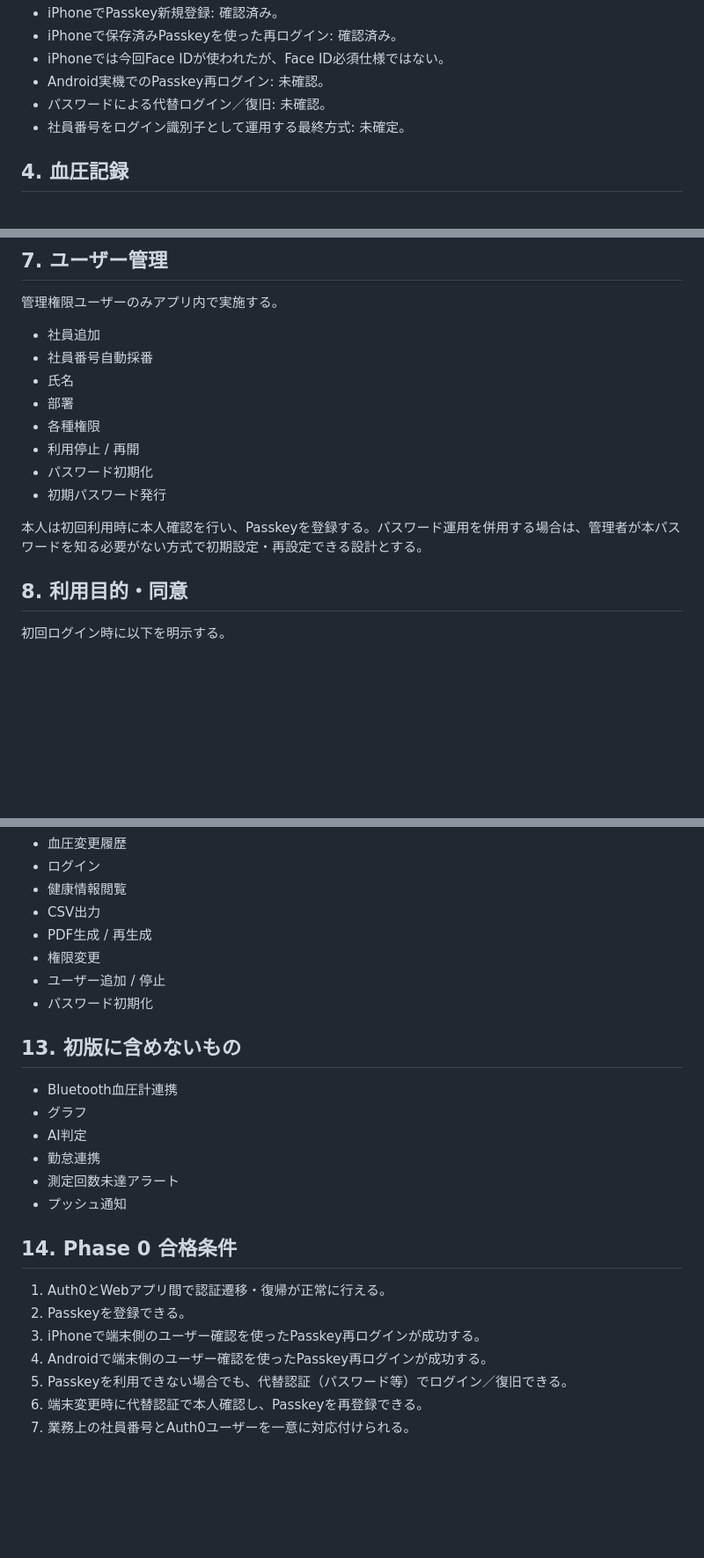
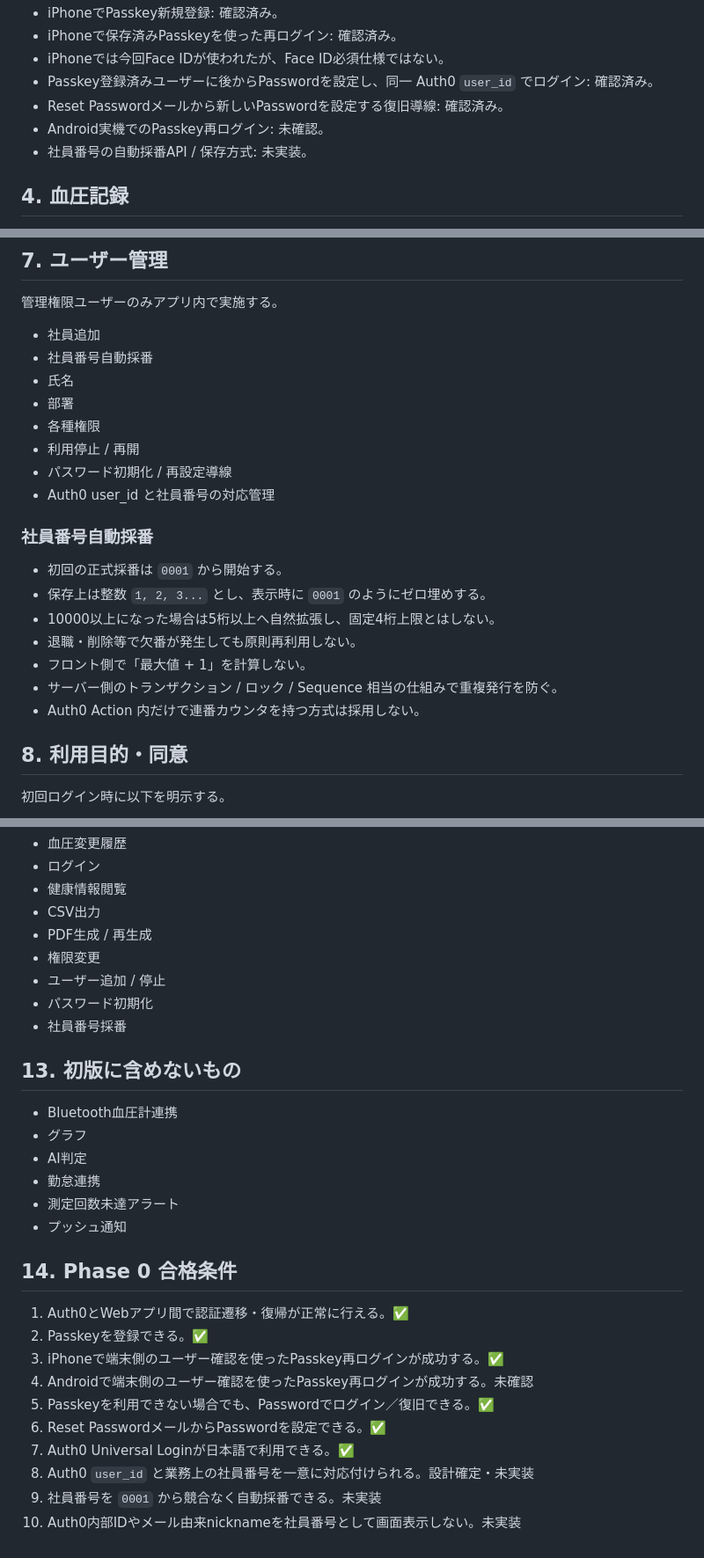
Before and after one commit to works-ito/works-blood-pressure-app, a Markdown page: DESIGN-V1.md, 3 parts joined by grey strips. Shown at 88% size. Drawn GitHub-style; blank space fills up the shorter version.

Commit message:
Finalize Auth0 identity and employee ID design

```diff
--- a/DESIGN-V1.md
+++ b/DESIGN-V1.md
@@ -26,9 +69,10 @@
 - iPhoneでPasskey新規登録: 確認済み。
 - iPhoneで保存済みPasskeyを使った再ログイン: 確認済み。
 - iPhoneでは今回Face IDが使われたが、Face ID必須仕様ではない。
+- Passkey登録済みユーザーに後からPasswordを設定し、同一 Auth0 `user_id` でログイン: 確認済み。
+- Reset Passwordメールから新しいPasswordを設定する復旧導線: 確認済み。
 - Android実機でのPasskey再ログイン: 未確認。
-- パスワードによる代替ログイン／復旧: 未確認。
-- 社員番号をログイン識別子として運用する最終方式: 未確定。
+- 社員番号の自動採番API / 保存方式: 未実装。
 
 ## 4. 血圧記録
 - 入力項目: 最高血圧、最低血圧、脈拍。
@@ -70,10 +114,17 @@
 - 部署
 - 各種権限
 - 利用停止 / 再開
-- パスワード初期化
-- 初期パスワード発行
+- パスワード初期化 / 再設定導線
+- Auth0 user_id と社員番号の対応管理
 
-本人は初回利用時に本人確認を行い、Passkeyを登録する。パスワード運用を併用する場合は、管理者が本パスワードを知る必要がない方式で初期設定・再設定できる設計とする。
+### 社員番号自動採番
+- 初回の正式採番は `0001` から開始する。
+- 保存上は整数 `1, 2, 3...` とし、表示時に `0001` のようにゼロ埋めする。
+- 10000以上になった場合は5桁以上へ自然拡張し、固定4桁上限とはしない。
+- 退職・削除等で欠番が発生しても原則再利用しない。
+- フロント側で「最大値 + 1」を計算しない。
+- サーバー側のトランザクション / ロック / Sequence 相当の仕組みで重複発行を防ぐ。
+- Auth0 Action 内だけで連番カウンタを持つ方式は採用しない。
 
 ## 8. 利用目的・同意
 初回ログイン時に以下を明示する。
@@ -123,6 +174,7 @@ JSH2025 を参考に、診断ではなく確認補助として色分けする。
 - 権限変更
 - ユーザー追加 / 停止
 - パスワード初期化
+- 社員番号採番
 
 ## 13. 初版に含めないもの
 - Bluetooth血圧計連携
@@ -133,10 +185,13 @@ JSH2025 を参考に、診断ではなく確認補助として色分けする。
 - プッシュ通知
 
 ## 14. Phase 0 合格条件
-1. Auth0とWebアプリ間で認証遷移・復帰が正常に行える。
-2. Passkeyを登録できる。
-3. iPhoneで端末側のユーザー確認を使ったPasskey再ログインが成功する。
-4. Androidで端末側のユーザー確認を使ったPasskey再ログインが成功する。
-5. Passkeyを利用できない場合でも、代替認証（パスワード等）でログイン／復旧できる。
-6. 端末変更時に代替認証で本人確認し、Passkeyを再登録できる。
-7. 業務上の社員番号とAuth0ユーザーを一意に対応付けられる。
+1. Auth0とWebアプリ間で認証遷移・復帰が正常に行える。✅
+2. Passkeyを登録できる。✅
+3. iPhoneで端末側のユーザー確認を使ったPasskey再ログインが成功する。✅
+4. Androidで端末側のユーザー確認を使ったPasskey再ログインが成功する。未確認
+5. Passkeyを利用できない場合でも、Passwordでログイン／復旧できる。✅
+6. Reset PasswordメールからPasswordを設定できる。✅
+7. Auth0 Universal Loginが日本語で利用できる。✅
+8. Auth0 `user_id` と業務上の社員番号を一意に対応付けられる。設計確定・未実装
+9. 社員番号を `0001` から競合なく自動採番できる。未実装
+10. Auth0内部IDやメール由来nicknameを社員番号として画面表示しない。未実装
```
Also changed, not shown: other parts of DESIGN-V1.md (+50 -7 lines).
